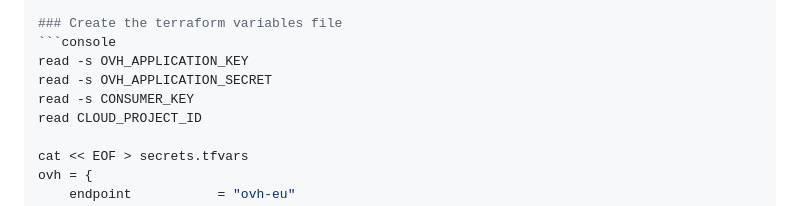
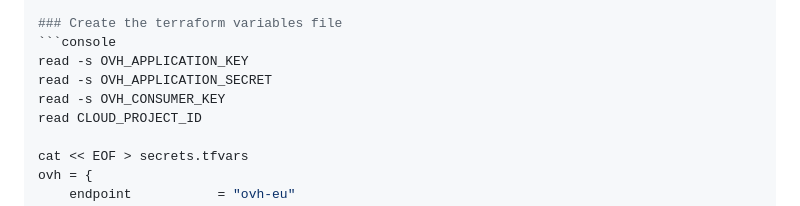
Before and after one commit to ovh/public-cloud-examples, a Markdown page: terraform/wordpress-k8s-mysql/README.md, the part around the change. Rendered like a GitHub page.

````diff
--- a/terraform/wordpress-k8s-mysql/README.md
+++ b/terraform/wordpress-k8s-mysql/README.md
@@ -64,7 +64,7 @@ export OVH_CLOUD_PROJECT_SERVICE="xxx"
 ```console
 read -s OVH_APPLICATION_KEY
 read -s OVH_APPLICATION_SECRET
-read -s CONSUMER_KEY
+read -s OVH_CONSUMER_KEY
 read CLOUD_PROJECT_ID
 
 cat << EOF > secrets.tfvars
````
